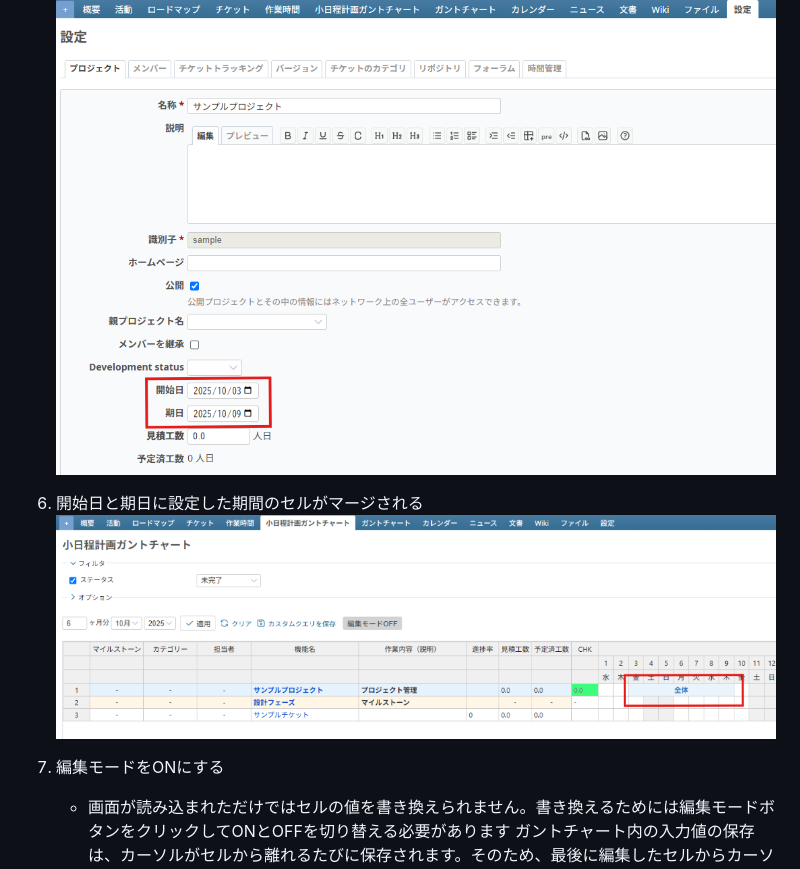
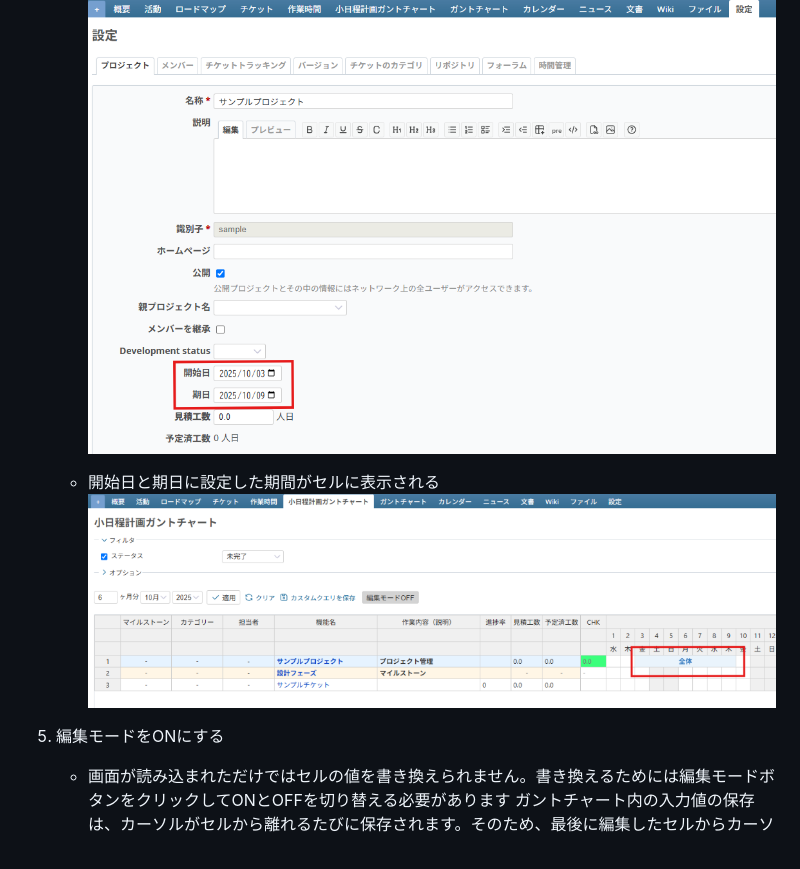
Before and after one commit to structural-line/redmine_detailed_schedule_gantt, a Markdown page: README.md, the part around one of its changes. Drawn GitHub-style.

```diff
--- a/README.md
+++ b/README.md
@@ -60,9 +60,9 @@
 ![プロジェクト詳細](image/README/project_detail.png)
 
-6. 開始日と期日に設定した期間のセルがマージされる
+    - 開始日と期日に設定した期間がセルに表示される
 ![プロジェクト管理行のセルをマージ](image/README/project_merge.png)
 
-7. 編集モードをONにする
+5. 編集モードをONにする
     - 画面が読み込まれただけではセルの値を書き換えられません。書き換えるためには編集モードボタンをクリックしてONとOFFを切り替える必要があります
     ガントチャート内の入力値の保存は、カーソルがセルから離れるたびに保存されます。そのため、最後に編集したセルからカーソルを離さずに他のページに移動すると変更は失われてしまいます
     - 最後に編集したセルからクリックでもエンターでも構わないのでカーソルを移動させる必要があります
```
Also changed, not shown: other parts of README.md (+16 -7 lines), image/README/calculate.png.
